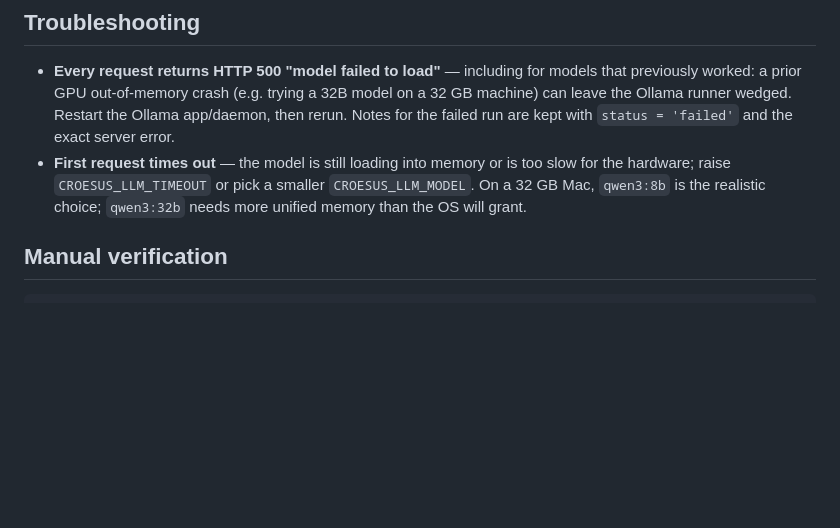
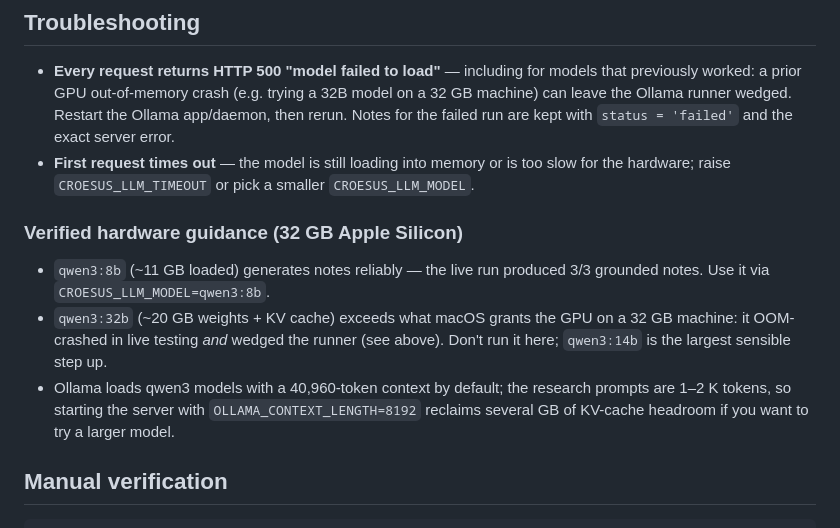
Before and after one commit to james20140802/croesus, a Markdown page: docs/operations/research-agent.md, the part around the change. GitHub-like rendering; blank space fills up the shorter version.

Commit message:
📝 docs: record verified hardware guidance for local-LLM model sizing
qwen3:8b live-verified 3/3 notes on a 32GB Mac; qwen3:32b OOM-crashes and
wedges the runner there. Note the OLLAMA_CONTEXT_LENGTH lever.

Co-Authored-By: Claude Opus 4.8 <noreply@anthropic.com>

```diff
--- a/docs/operations/research-agent.md
+++ b/docs/operations/research-agent.md
@@ -57,8 +57,19 @@ rendered in the portfolio action report's `## Research Notes` section.
   `status = 'failed'` and the exact server error.
 - **First request times out** — the model is still loading into memory or is
   too slow for the hardware; raise `CROESUS_LLM_TIMEOUT` or pick a smaller
-  `CROESUS_LLM_MODEL`. On a 32 GB Mac, `qwen3:8b` is the realistic choice;
-  `qwen3:32b` needs more unified memory than the OS will grant.
+  `CROESUS_LLM_MODEL`.
+
+### Verified hardware guidance (32 GB Apple Silicon)
+
+- `qwen3:8b` (~11 GB loaded) generates notes reliably — the live run produced
+  3/3 grounded notes. Use it via `CROESUS_LLM_MODEL=qwen3:8b`.
+- `qwen3:32b` (~20 GB weights + KV cache) exceeds what macOS grants the GPU
+  on a 32 GB machine: it OOM-crashed in live testing *and* wedged the runner
+  (see above). Don't run it here; `qwen3:14b` is the largest sensible step up.
+- Ollama loads qwen3 models with a 40,960-token context by default; the
+  research prompts are 1–2 K tokens, so starting the server with
+  `OLLAMA_CONTEXT_LENGTH=8192` reclaims several GB of KV-cache headroom if
+  you want to try a larger model.
 
 ## Manual verification
 
```
